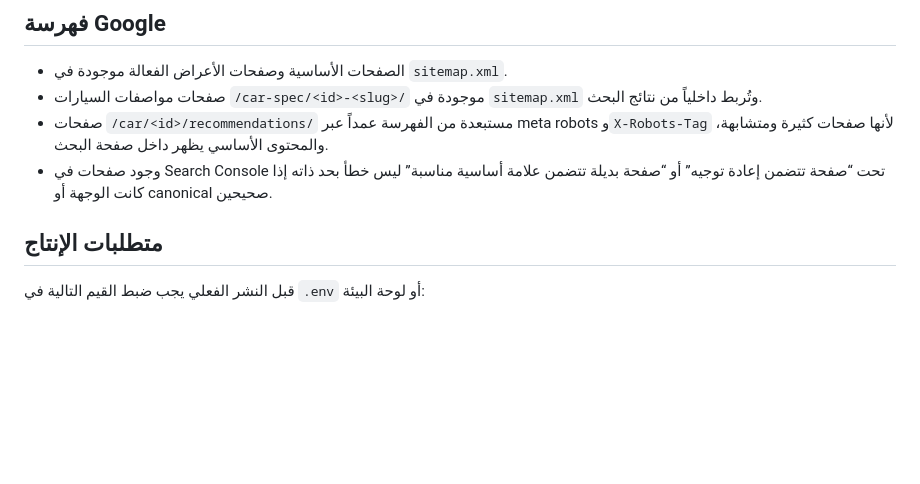
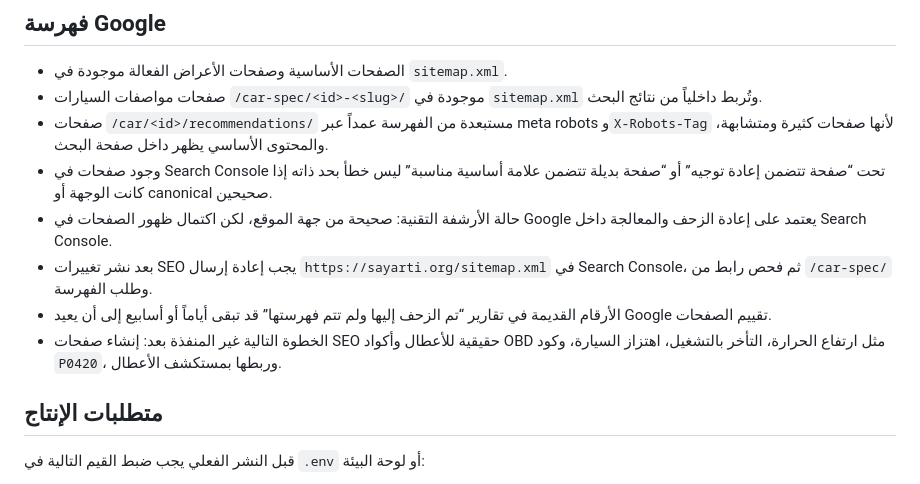
Before and after one commit to archivealifaeq-coder/sayarti, a Markdown page: README.md, the part around the change. GitHub-like rendering; blank space fills up the shorter version.

```diff
--- a/README.md
+++ b/README.md
@@ -155,6 +155,10 @@ pkill -HUP gunicorn
 - صفحات مواصفات السيارات `/car-spec/<id>-<slug>/` موجودة في `sitemap.xml` وتُربط داخلياً من نتائج البحث.
 - صفحات `/car/<id>/recommendations/` مستبعدة من الفهرسة عمداً عبر meta robots و`X-Robots-Tag` لأنها صفحات كثيرة ومتشابهة، والمحتوى الأساسي يظهر داخل صفحة البحث.
 - وجود صفحات في Search Console تحت “صفحة تتضمن إعادة توجيه” أو “صفحة بديلة تتضمن علامة أساسية مناسبة” ليس خطأ بحد ذاته إذا كانت الوجهة أو canonical صحيحين.
+- حالة الأرشفة التقنية: صحيحة من جهة الموقع، لكن اكتمال ظهور الصفحات في Google يعتمد على إعادة الزحف والمعالجة داخل Search Console.
+- بعد نشر تغييرات SEO يجب إعادة إرسال `https://sayarti.org/sitemap.xml` في Search Console، ثم فحص رابط من `/car-spec/` وطلب الفهرسة.
+- الأرقام القديمة في تقارير “تم الزحف إليها ولم تتم فهرستها” قد تبقى أياماً أو أسابيع إلى أن يعيد Google تقييم الصفحات.
+- الخطوة التالية غير المنفذة بعد: إنشاء صفحات SEO حقيقية للأعطال وأكواد OBD مثل ارتفاع الحرارة، التأخر بالتشغيل، اهتزاز السيارة، وكود `P0420`، وربطها بمستكشف الأعطال.
 
 ## متطلبات الإنتاج
 
```
Also changed, not shown: docs/PROJECT_GUIDE_AR.md (+25 -0 lines).
